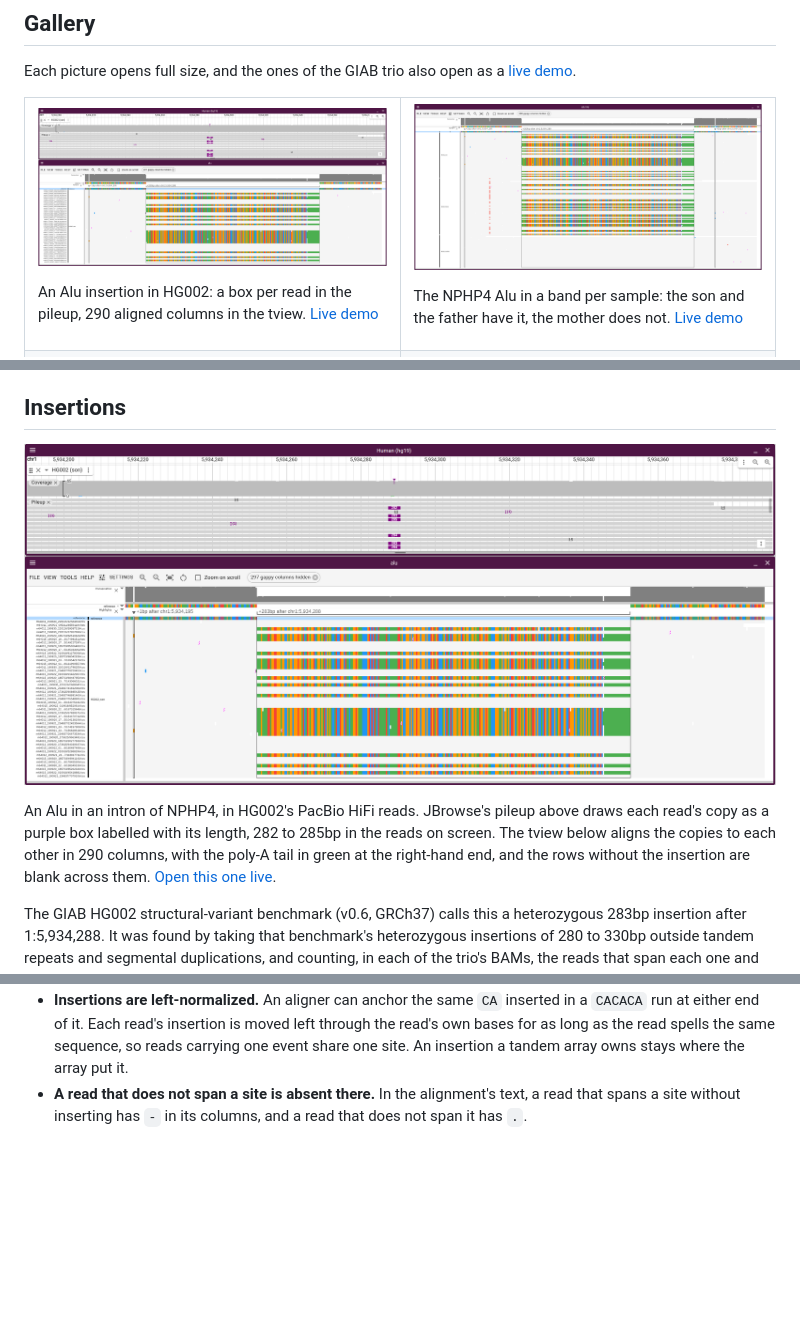
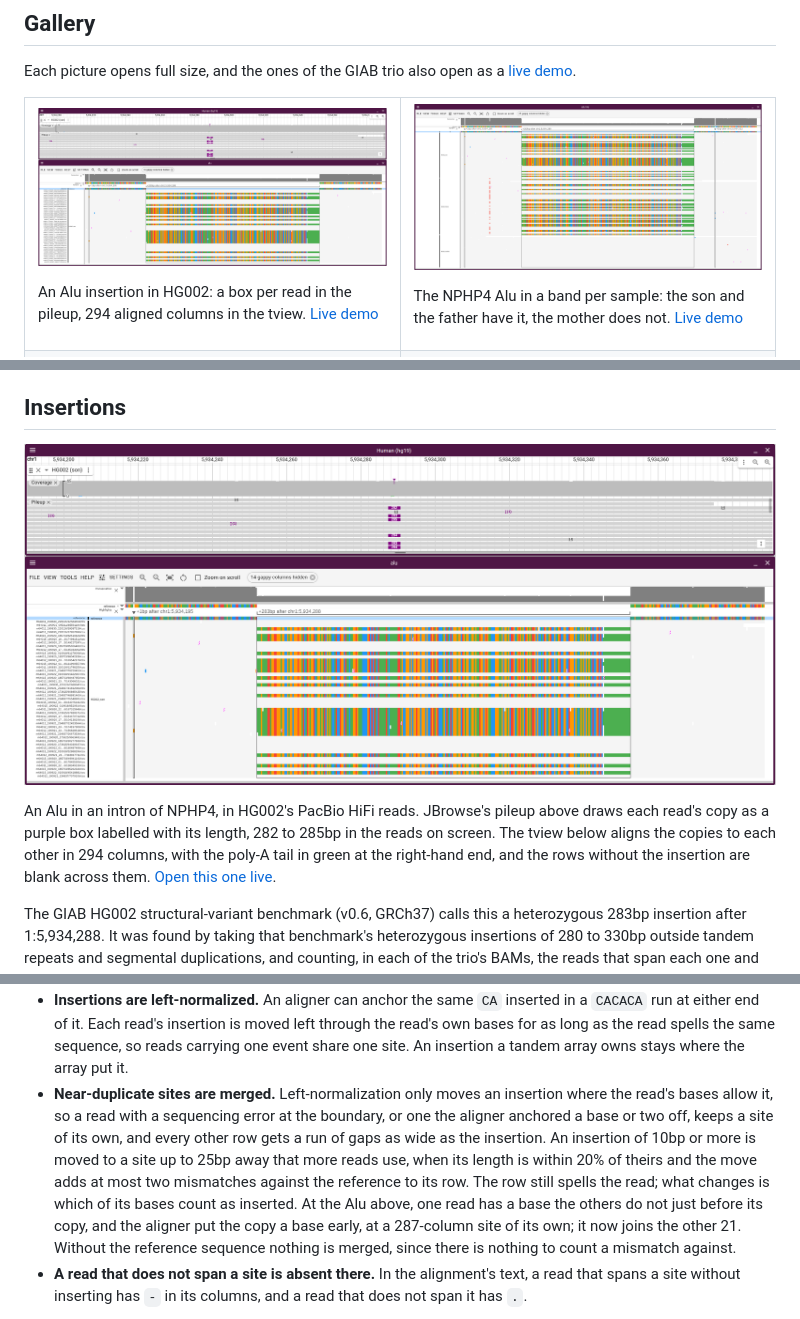
Before and after one commit to cmdcolin/jbrowse-plugin-tview, a Markdown page: README.md, 3 parts joined by grey strips. GitHub-like rendering; pictures changed too: img/insertion-alu-trio.png, img/insertion-alu.png; blank space fills up the shorter version.

```diff
--- a/README.md
+++ b/README.md
@@ -23,7 +23,7 @@ Each picture opens full size, and the ones of the GIAB trio also open as a
 
 <a href="img/insertion-alu.png"><img src="img/insertion-alu.png" width="380" alt="An Alu insertion in HG002, as a JBrowse pileup above and a tview below"></a>
 
-An Alu insertion in HG002: a box per read in the pileup, 290 aligned columns in
+An Alu insertion in HG002: a box per read in the pileup, 294 aligned columns in
 the tview. [Live demo][tview-demo-alu]
 
 </td>
@@ -149,7 +149,7 @@ screenshot and the numbers are three renderings of one window.
 An Alu in an intron of NPHP4, in HG002's PacBio HiFi reads. JBrowse's pileup
 above draws each read's copy as a purple box labelled with its length, 282 to
 285bp in the reads on screen. The tview below aligns the copies to each other in
-290 columns, with the poly-A tail in green at the right-hand end, and the rows
+294 columns, with the poly-A tail in green at the right-hand end, and the rows
 without the insertion are blank across them. [Open this one
 live][tview-demo-alu].
 
@@ -178,6 +178,18 @@ sequences are aligned to each other:
   left through the read's own bases for as long as the read spells the same
   sequence, so reads carrying one event share one site. An insertion a tandem
   array owns stays where the array put it.
+- **Near-duplicate sites are merged.** Left-normalization only moves an
+  insertion where the read's bases allow it, so a read with a sequencing error
+  at the boundary, or one the aligner anchored a base or two off, keeps a site
+  of its own, and every other row gets a run of gaps as wide as the insertion.
+  An insertion of 10bp or more is moved to a site up to 25bp away that more
+  reads use, when its length is within 20% of theirs and the move adds at most
+  two mismatches against the reference to its row. The row still spells the
+  read; what changes is which of its bases count as inserted. At the Alu above,
+  one read has a base the others do not just before its copy, and the aligner
+  put the copy a base early, at a 287-column site of its own; it now joins the
+  other 21. Without the reference sequence nothing is merged, since there is
+  nothing to count a mismatch against.
 - **A read that does not span a site is absent there.** In the alignment's text,
   a read that spans a site without inserting has `-` in its columns, and a read
   that does not span it has `.`.
```
Also changed, not shown: other parts of README.md (+1 -1 lines), 4 other files.
